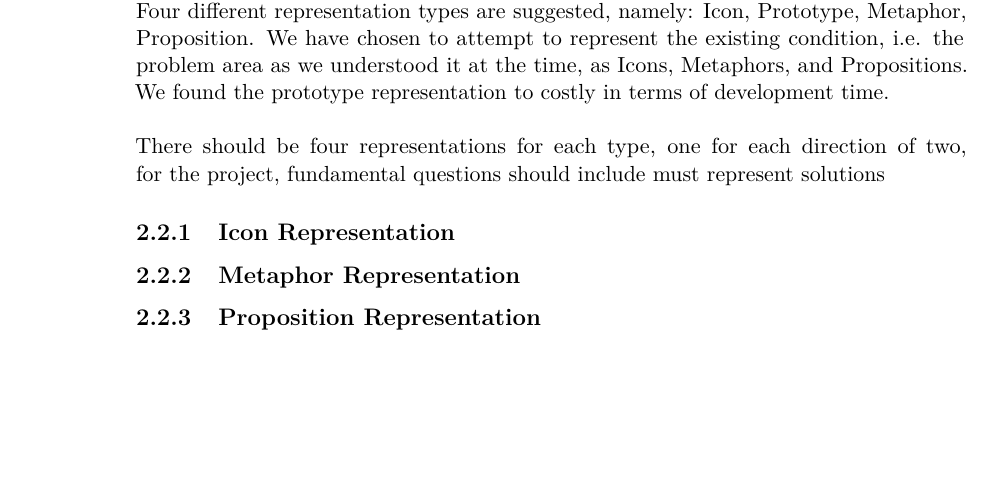
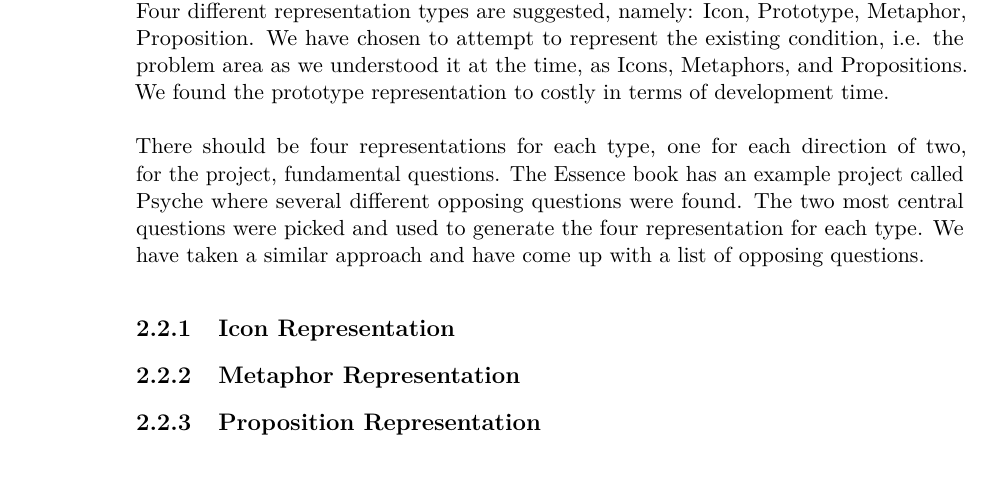
Before and after one commit to Shaderex/SW8-Report, a LaTeX thesis (super_main.tex, which reads content/problem_analysis/vision.tex): part of page 12 of 36, cut so that both start at the same text, the shorter picture padded with empty space. Compiled offline with pdfLaTeX.

Commit message:
Essence vision stuff

```diff
--- a/content/problem_analysis/vision.tex
+++ b/content/problem_analysis/vision.tex
@@ -8,7 +8,9 @@ This project aims to be innovative and does not have an external customer whom c
 \\\\
 A methodology that aims to support high value software solutions is Essense \todo{Ref til Essence bog}. Essence mentions having a vision as a great way to start a project. Essence mentions that having different representations of a vision can help elicit objects, events, and qualities to persue. Four different representation types are suggested, namely: Icon, Prototype, Metaphor, Proposition. We have chosen to attempt to represent the existing condition, i.e. the problem area as we understood it at the time, as Icons, Metaphors, and Propositions. We found the prototype representation to costly in terms of development time.
 \\\\
-There should be four representations for each type, one for each direction of two, for the project, fundamental questions   should include    must represent solutions
+There should be four representations for each type, one for each direction of two, for the project, fundamental questions. The Essence book has an example project called Psyche where several different opposing questions were found. The two most central questions were picked and used to generate the four representation for each type. We have taken a similar approach and have come up with a list of opposing questions.
+
+
 
 
 \subsection{Icon Representation}
```
